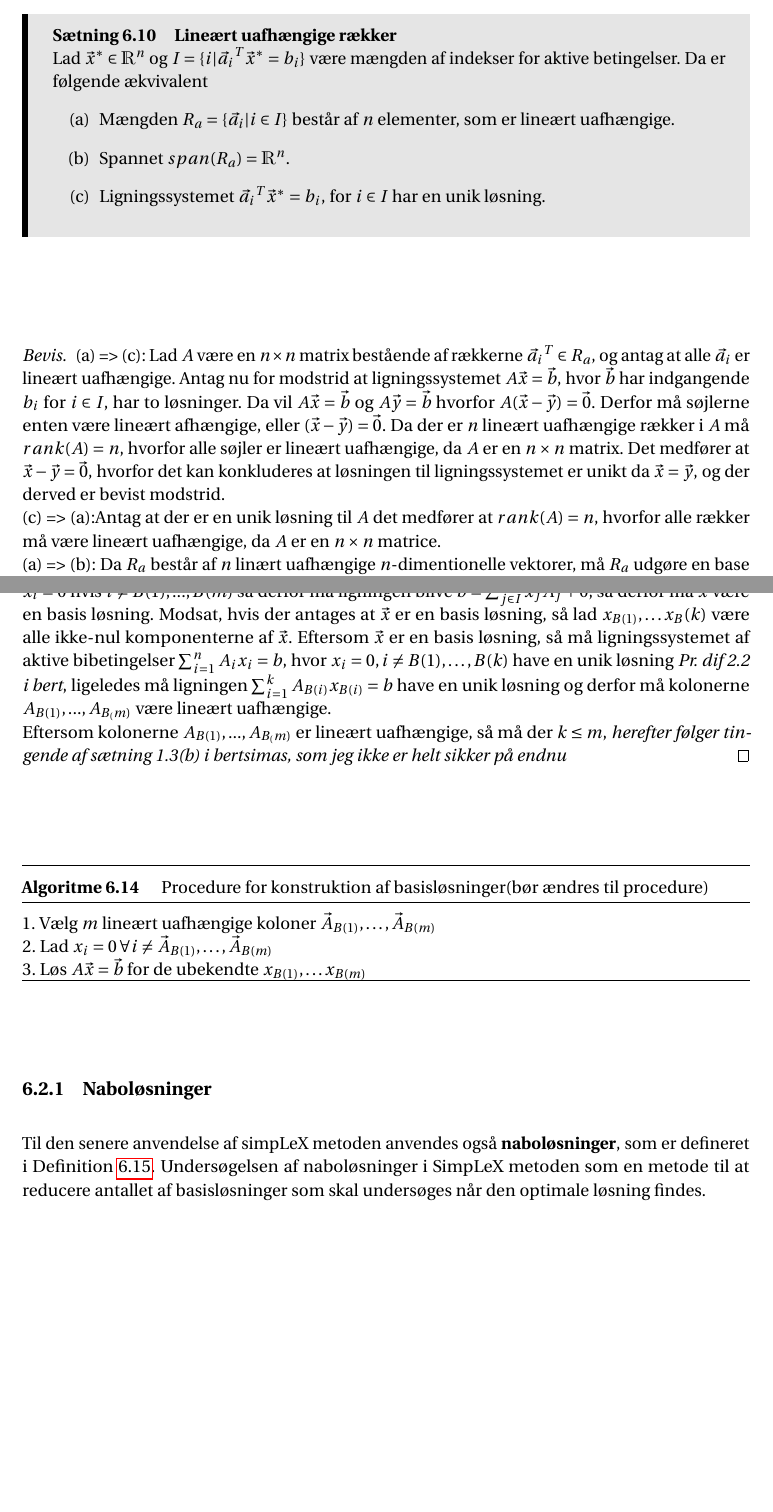
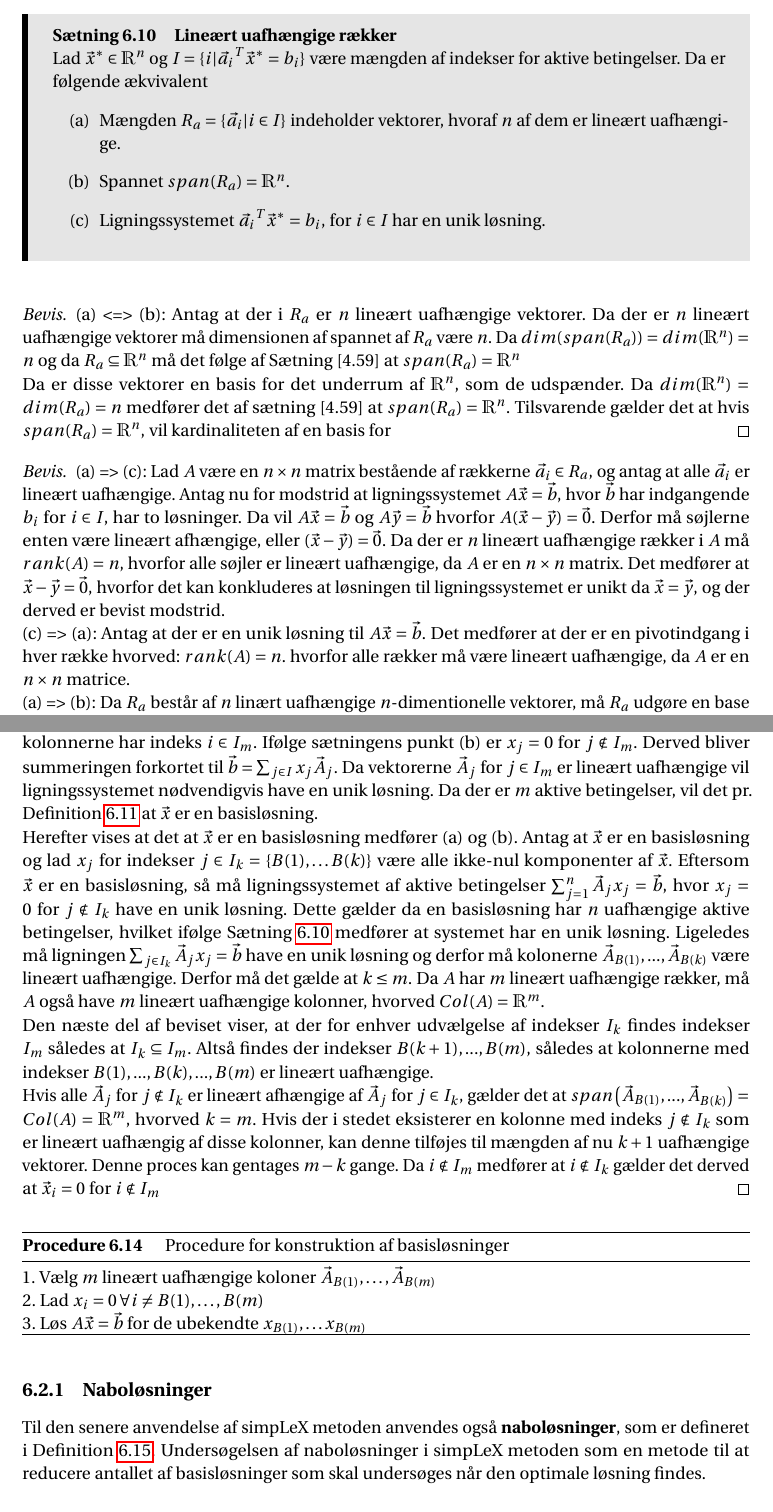
Before and after one commit to mfla19/P2, a LaTeX thesis (master.tex, which reads incl/main/Geometri/basislos.tex): two parts of pages 49 and 51 of 61, joined at a grey line, cut so that both start at the same text, the shorter picture padded with empty space. Compiled offline with pdfLaTeX.

Commit message:
Update basislos.tex, simplex.tex, and cmds.tex

```diff
--- a/incl/main/Geometri/basislos.tex
+++ b/incl/main/Geometri/basislos.tex
@@ -15,7 +15,7 @@ Yderligere anvendes skæringen mellem disse aktive betingelser, da den optimale
 \begin{stn}[Lineært uafhængige rækker]
 Lad $\vec{x}^* \in \mathds{R}^n$ og $I = \{i | \vec{a_i}^T \vec{x}^* = b_i\}$ være mængden af indekser for aktive betingelser. Da er følgende ækvivalent
 \begin{enumerate}[label=(\alph*)]
-\item Mængden $R_a =\{\vec{a_i}| i\in I\}$ består af $n$ elementer, som er lineært uafhængige.
+\item Mængden $R_a =\{\vec{a_i}| i\in I\}$ indeholder vektorer, hvoraf $n$ af dem er lineært uafhængige.
 \item Spannet $span(R_a) = \mathds{R}^n$.
 \item Ligningssystemet $\vec{a_i}^T \vec{x}^* = b_i$, for $i \in I$ har en unik løsning.
 \end{enumerate}
@@ -23,11 +23,21 @@ Lad $\vec{x}^* \in \mathds{R}^n$ og $I = \{i | \vec{a_i}^T \vec{x}^* = b_i\}$ v
 \end{stn} %Ved ikke: Bør det siges at $\vec{a_i}$ repræcentere en række, eller er det underforstået i rapporten da den altid gør det?
 
 \begin{proof}
-(a) => (c): Lad $A$ være en $n \times n$ matrix bestående af rækkerne $\vec{a_i}^T \in R_a$, og antag at alle $\vec{a_i}$ er lineært uafhængige.
+	(a) <=> (b): Antag at der i $R_a$ er $n$ lineært uafhængige vektorer. Da der er $n$ lineært uafhængige vektorer må dimensionen af spannet af $R_a$ være $n$. Da $dim(span(R_a))=dim(\mathds{R}^n)=n$ og da $R_a \subseteq \mathds{R}^n$ må det følge af Sætning [4.59] at $span(R_a)=\mathds{R}^n$
+
+
+
+
+	Da er disse vektorer en basis for det underrum af $\mathds{R}^n$, som de udspænder. Da $dim(\mathds{R}^n)=dim(R_a)=n$ medfører det af sætning [4.59] at $span(R_a)=\mathds{R}^n$. Tilsvarende gælder det at hvis $span(R_a)=\mathds{R}^n$, vil kardinaliteten af en basis for
+\end{proof}
+
+
+\begin{proof}
+(a) => (c): Lad $A$ være en $n \times n$ matrix bestående af rækkerne $\vec{a_i} \in R_a$, og antag at alle $\vec{a_i}$ er lineært uafhængige.
 Antag nu for modstrid at ligningssystemet $A\vec{x} = \vec{b}$, hvor $\vec{b}$ har indgangende $b_i$ for $i \in I$, har to løsninger.
 Da vil $A \vec{x} = \vec{b}$ og $A \vec{y} = \vec{b}$ hvorfor $A(\vec{x}-\vec{y}) = \vec{0}$.
 Derfor må søjlerne enten være lineært afhængige, eller $(\vec{x}-\vec{y})= \vec{0}$.
 Da der er $n$ lineært uafhængige rækker i $A$ må $rank(A) = n$, hvorfor alle søjler er lineært uafhængige, da $A$ er en $n \times n$ matrix.
 Det medfører at $\vec{x}-\vec{y} = \vec{0}$, hvorfor det kan konkluderes at løsningen til ligningssystemet er unikt da $ \vec{x}=\vec{y}$, og der derved er bevist modstrid.
-\\(c) => (a):Antag at der er en unik løsning til $A$ det medfører at $rank(A) = n$, hvorfor alle rækker må være lineært uafhængige, da $A$ er en $n \times n$ matrice. % s. 78-79 LinAlg
+\\(c) => (a): Antag at der er en unik løsning til $A\vec{x} =\vec{b}$. Det medfører at der er en pivotindgang i hver række hvorved: $rank(A) = n$. hvorfor alle rækker må være lineært uafhængige, da $A$ er en $n \times n$ matrice. % s. 78-79 LinAlg
 \\ (a) => (b): Da $R_a$ består af $n$ linært uafhængige $n$-dimentionelle vektorer, må $R_a$ udgøre en base for $\mathds{R}^n$, hvorfor $span(R_a) = \mathds{R}^n$.
@@ -70,16 +81,33 @@ Lad $A\vec{x}=b$, $\vec{x}\geq 0$, hvor $A$ er $m\times n$ matrix med lineært u
 \end{stn}
 
 \begin{proof}
-Lad $I$ være mængden af indeks for de lineære uafhængige løsninger$I={B(1),\dots,B(m)}$. per definition er $\vec{b}=\sum_{j=1}^{n}\vec{x_j}A_j$ som er summen af alle rækkerne gange en løsning som giver $\vec{b}$, det må være det samme som $b=\sum_{j\in I}^{n}\vec{x_j}A_j+\sum_{j\notin I}^{n}\vec{x_j}A_j$, som er summen af alle de lineære uafhængige rækker og deres løsninger lagt sammen med summen af de lineære afhængige rækker og deres løsninger, men $\vec{x_j}$ til de lineære uafhængige løsninger er er i følge sætningen $x_i = 0$ hvis $i \neq B(1),...,B(m)$ så derfor må ligningen blive $b=\sum_{j\in I}^{n}\vec{x_j}A_j+0$, så derfor må $\vec{x}$ være en basis løsning.
-Modsat, hvis der antages at $\vec{x}$ er en basis løsning, så lad $x_{B(1)},\dots x_B(k)$ være alle ikke-nul komponenterne af $\vec{x}$. Eftersom $\vec{x}$ er en basis løsning, så må ligningssystemet af aktive bibetingelser $\sum_{i=1}^{n}A_ix_i=b$, hvor $x_i=0, i\neq B(1),\dots , B(k)$ have en unik løsning \textit{Pr. dif 2.2 i bert}, ligeledes må ligningen $\sum_{i=1}^{k}A_{B(i)}x_{B(i)}=b$ have en unik løsning og derfor må kolonerne $A_{B(1)}, ..., A_{B_(m)}$ være lineært uafhængige.\\
-Eftersom kolonerne $A_{B(1)}, ..., A_{B_(m)}$ er lineært uafhængige, så må der $k\leq m$, \textit{herefter følger tingende af sætning 1.3(b) i bertsimas, som jeg ikke er helt sikker på endnu}
+Først vises at (a) og (b) medfører at $\vec{x}$ er en basisløsning.
+Lad $I_m$ være mængden af indeks for de lineært uafhængige søjler  $I_m=\{B(1),\dots,B(m)\}$. Per definition er $\vec{b}=\sum_{j=1}^{n} x_j \vec{A}_j$, hvilket må være det samme som $\vec{b}=\sum_{j\in I_m} x_j \vec{A}_j+\sum_{j\notin I_m} x_j \vec{A}_j$, hvor summeringen er opdelt efter om kolonnerne har indeks $i \in I_m$.
+Ifølge sætningens punkt (b) er $x_j=0$ for $j \notin I_m$. Derved bliver summeringen forkortet til $\vec{b}=\sum_{j\in I}x_j \vec{A}_j$. Da vektorerne $\vec{A}_j$ for $j \in I_m$ er lineært uafhængige vil ligningssystemet nødvendigvis have en unik løsning. Da der er $m$ aktive betingelser, vil det pr. Definition \ref{def:basislosning} at $\vec{x}$ er en basisløsning.
+
+% som er summen af alle de lineære uafhængige rækker og deres løsninger lagt sammen med summen af de lineære afhængige rækker og deres løsninger, men $\vec{x_j}$ til de lineære uafhængige løsninger er er i følge sætningen $x_i = 0$ hvis $i \neq B(1),...,B(m)$ så derfor må ligningen blive $b=\sum_{j\in I_m}^{n}x_j \vec{A}_j+0$,
+%
+%så derfor må $\vec{x}$ være en basis løsning.
+
+Herefter vises at det at $\vec{x}$ er en basisløsning medfører (a) og (b). Antag at $\vec{x}$ er en basisløsning og lad $x_j$ for indekser $j \in I_k=\{B(1),\dots B(k)\}$ være alle ikke-nul komponenter af $\vec{x}$.
+Eftersom $\vec{x}$ er en basisløsning, så må ligningssystemet af aktive betingelser $\sum_{j=1}^{n}\vec{A}_jx_j=\vec{b}$, hvor $x_j=0$ for $j\notin I_k$ have en unik løsning. Dette gælder da en basisløsning har $n$ uafhængige aktive betingelser, hvilket ifølge Sætning \ref{stn:uniklosning} medfører at systemet har en unik løsning.
+Ligeledes må ligningen $\sum_{j \in I_k}\vec{A}_jx_j=\vec{b}$ have en unik løsning og derfor må kolonerne $\vec{A}_{B(1)}, ..., \vec{A}_{B(k)}$ være lineært uafhængige. Derfor må det gælde at $k \leq m$. % Hvis ikke dette var tilfældet ville der eksistere flere $\vec{x}$ som opfylder ligningssystemet, hvilket modstrider at der er en unik løsning.\\
+%Eftersom kolonerne $\vec{A}_{B(1)}, ..., \vec{A}_{B(k)}$ er lineært uafhængige, så må det gælde at $k\leq m$.
+Da $A$ har $m$ lineært uafhængige rækker, må $A$ også have $m$ lineært uafhængige kolonner, hvorved $Col(A)=\mathds{R}^m$.
+
+Den næste del af beviset viser, at der for enhver udvælgelse af indekser $I_k$ findes indekser $I_m$ således at $I_k \subseteq I_m$.
+%Den næste del af beviset viser, at der for enhver udvælgelse af $k$ lineært uafhængige kolonner med indekser $I_k$, gælder at der findes en mængde af $m$ lineært uafhængige kolonner med indekser $I_m$, hvorom det gælder at $I_k \subseteq I_m$.
+Altså findes der indekser $B(k+1),...,B(m)$, således at kolonnerne med indekser $B(1),...,B(k),...,B(m)$ er lineært uafhængige.
+
+Hvis alle $\vec{A}_j$ for $j \notin I_k$ er lineært afhængige af $\vec{A}_j$ for $j \in I_k$, gælder det at $span\left( \vec{A}_{B(1)},...,\vec{A}_{B(k)} \right)=Col(A)=\mathds{R}^m$, hvorved $k=m$.
+Hvis der i stedet eksisterer en kolonne med indeks $j \notin I_k$ som er lineært uafhængig af disse kolonner, kan denne tilføjes til mængden af nu $k+1$ uafhængige vektorer. Denne proces kan gentages $m-k$ gange. Da $i \notin I_m$ medfører at $i \notin I_k$ gælder det derved at $\vec{x}_i =0$ for $i \notin I_m$
 \end{proof}
 
-\begin{alg}[Procedure for konstruktion af basisløsninger(bør ændres til procedure)]
+\begin{pro}[Procedure for konstruktion af basisløsninger]
 \noindent 1. Vælg $m$ lineært uafhængige koloner $\vec{A}_{B(1)},\dots,\vec{A}_{B(m)}$\\
-2. Lad $x_i=0 \,\forall i\neq\vec{A}_{B(1)},\dots,\vec{A}_{B(m)}$\\
+2. Lad $x_i=0 \,\forall i\neq B(1),\dots,B(m)$\\
 3. Løs $A\vec{x}=\vec{b}$ for de ubekendte $x_{B(1)},\dots x_{B(m)}$
-\end{alg}
+\end{pro}
 
 \begin{comment}
 Der mangler bare generelt bindetekst mellem sætninger, fra at korollar 6.12 skal introduceres til at kapitlet skal afsluttes og føres videre til naboløsninger
```
Also changed, not shown: incl/main/simplex/simplex.tex (+1 -1 lines), incl/pre/cmds.tex (+12 -1 lines), incl/main/Geometri/basislos.tex (22 more changed lines).
